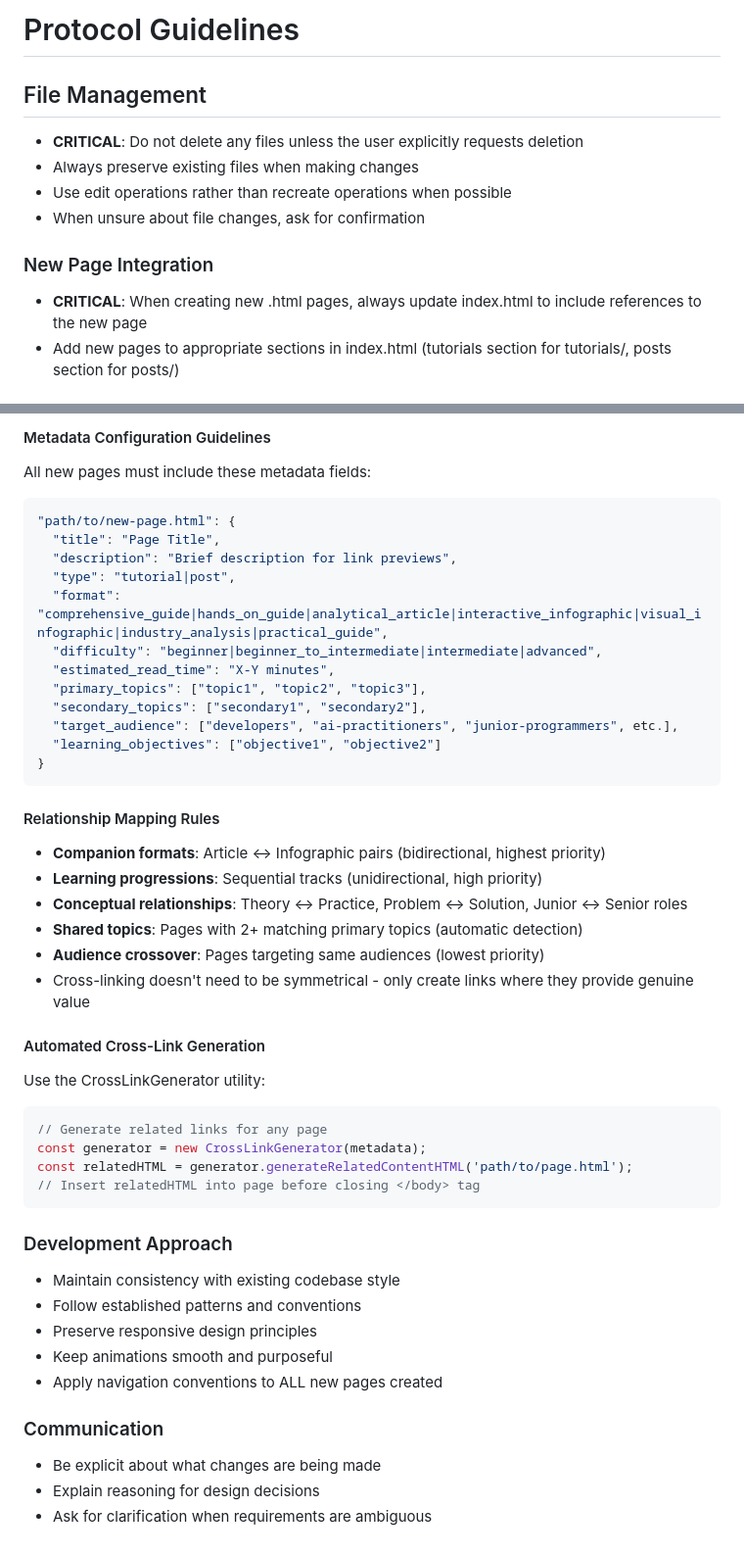
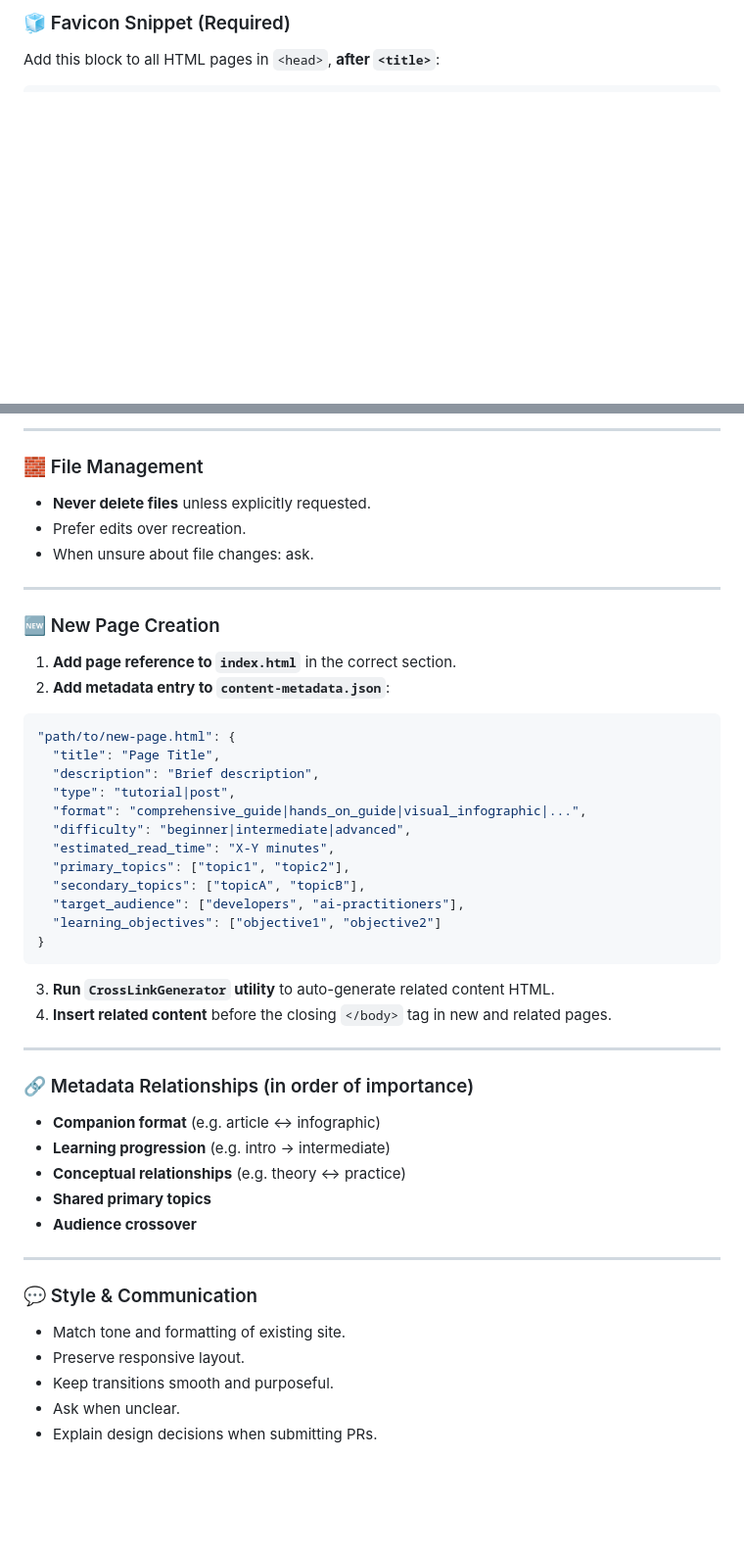
Before and after one commit to JoeyCRTecher/rt_tutorials, a Markdown page: CONTRIBUTING_FOR_CURSOR.md, 2 parts joined by grey strips. Shown at 98% size. Drawn GitHub-style; blank space fills up the shorter version.

Commit message:
Slimmed down AI rules and included stuff from copilot-instructions.md

````diff
--- a/CONTRIBUTING_FOR_CURSOR.md
+++ b/CONTRIBUTING_FOR_CURSOR.md
@@ -38,12 +62,5 @@ All styling needs to reference the `styles.css` file.
 
-# Protocol Guidelines
-## File Management
-- **CRITICAL**: Do not delete any files unless the user explicitly requests deletion
-- Always preserve existing files when making changes
-- Use edit operations rather than recreate operations when possible
-- When unsure about file changes, ask for confirmation
+### 🧊 Favicon Snippet (Required)
 
-### New Page Integration
-- **CRITICAL**: When creating new .html pages, always update index.html to include references to the new page
-- Add new pages to appropriate sections in index.html (tutorials section for tutorials/, posts section for posts/)
+Add this block to all HTML pages in `<head>`, **after `<title>`**:
 
@@ -56,48 +72,53 @@ All styling needs to reference the `styles.css` file.
 
-#### Metadata Configuration Guidelines
-All new pages must include these metadata fields:
+---
+
+### 🧱 File Management
+
+* **Never delete files** unless explicitly requested.
+* Prefer edits over recreation.
+* When unsure about file changes: ask.
+
+---
+
+### 🆕 New Page Creation
+
+1. **Add page reference to `index.html`** in the correct section.
+2. **Add metadata entry to `content-metadata.json`**:
+
 ```json
 "path/to/new-page.html": {
   "title": "Page Title",
-  "description": "Brief description for link previews",
+  "description": "Brief description",
   "type": "tutorial|post",
-  "format": "comprehensive_guide|hands_on_guide|analytical_article|interactive_infographic|visual_infographic|industry_analysis|practical_guide",
-  "difficulty": "beginner|beginner_to_intermediate|intermediate|advanced",
+  "format": "comprehensive_guide|hands_on_guide|visual_infographic|...",
+  "difficulty": "beginner|intermediate|advanced",
   "estimated_read_time": "X-Y minutes",
-  "primary_topics": ["topic1", "topic2", "topic3"],
-  "secondary_topics": ["secondary1", "secondary2"],
-  "target_audience": ["developers", "ai-practitioners", "junior-programmers", etc.],
+  "primary_topics": ["topic1", "topic2"],
+  "secondary_topics": ["topicA", "topicB"],
+  "target_audience": ["developers", "ai-practitioners"],
   "learning_objectives": ["objective1", "objective2"]
 }
 ```
 
-#### Relationship Mapping Rules
-- **Companion formats**: Article ↔ Infographic pairs (bidirectional, highest priority)
-- **Learning progressions**: Sequential tracks (unidirectional, high priority)
-- **Conceptual relationships**: Theory ↔ Practice, Problem ↔ Solution, Junior ↔ Senior roles
-- **Shared topics**: Pages with 2+ matching primary topics (automatic detection)
-- **Audience crossover**: Pages targeting same audiences (lowest priority)
-- Cross-linking doesn't need to be symmetrical - only create links where they provide genuine
-value
+3. **Run `CrossLinkGenerator` utility** to auto-generate related content HTML.
+4. **Insert related content** before the closing `</body>` tag in new and related pages.
 
-#### Automated Cross-Link Generation
-Use the CrossLinkGenerator utility:
-```javascript
-// Generate related links for any page
-const generator = new CrossLinkGenerator(metadata);
-const relatedHTML = generator.generateRelatedContentHTML('path/to/page.html');
-// Insert relatedHTML into page before closing </body> tag
-```
+---
 
+### 🔗 Metadata Relationships (in order of importance)
 
-### Development Approach
-- Maintain consistency with existing codebase style
-- Follow established patterns and conventions
-- Preserve responsive design principles
-- Keep animations smooth and purposeful
-- Apply navigation conventions to ALL new pages created
+* **Companion format** (e.g. article ↔ infographic)
+* **Learning progression** (e.g. intro → intermediate)
+* **Conceptual relationships** (e.g. theory ↔ practice)
+* **Shared primary topics**
+* **Audience crossover**
 
-### Communication
-- Be explicit about what changes are being made
-- Explain reasoning for design decisions
-- Ask for clarification when requirements are ambiguous
+---
+
+### 💬 Style & Communication
+
+* Match tone and formatting of existing site.
+* Preserve responsive layout.
+* Keep transitions smooth and purposeful.
+* Ask when unclear.
+* Explain design decisions when submitting PRs.
````
Also changed, not shown: other parts of CONTRIBUTING_FOR_CURSOR.md (+62 -39 lines).
